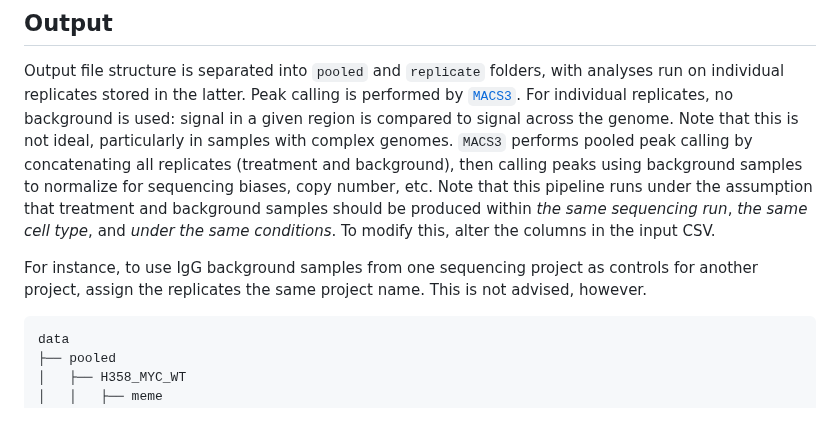
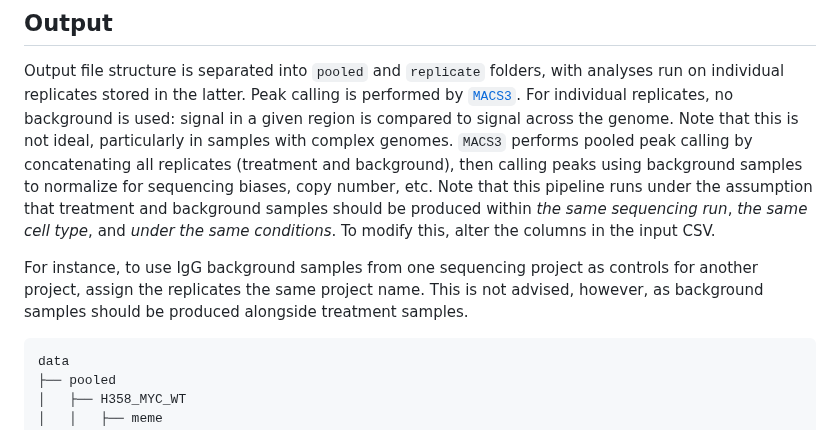
Before and after one commit to AndrewC160/nextflow_CutNRun, a Markdown page: README.md, the part around the change. Drawn GitHub-style.

````diff
--- a/README.md
+++ b/README.md
@@ -68,7 +68,7 @@ Sample names are expected, but currently output names for replicates and pools a
 
 Output file structure is separated into `pooled` and `replicate` folders, with analyses run on individual replicates stored in the latter. Peak calling is performed by [`MACS3`](https://github.com/macs3-project/MACS). For individual replicates, no background is used: signal in a given region is compared to signal across the genome. Note that this is not ideal, particularly in samples with complex genomes. `MACS3` performs pooled peak calling by concatenating all replicates (treatment and background), then calling peaks using background samples to normalize for sequencing biases, copy number, etc. Note that this pipeline runs under the assumption that treatment and background samples should be produced within *the same sequencing run*, *the same cell type*, and *under the same conditions*. To modify this, alter the columns in the input CSV.
 
-For instance, to use IgG background samples from one sequencing project as controls for another project, assign the replicates the same project name. This is not advised, however.
+For instance, to use IgG background samples from one sequencing project as controls for another project, assign the replicates the same project name. This is not advised, however, as background samples should be produced alongside treatment samples.
 ```
 data
 ├── pooled
````
